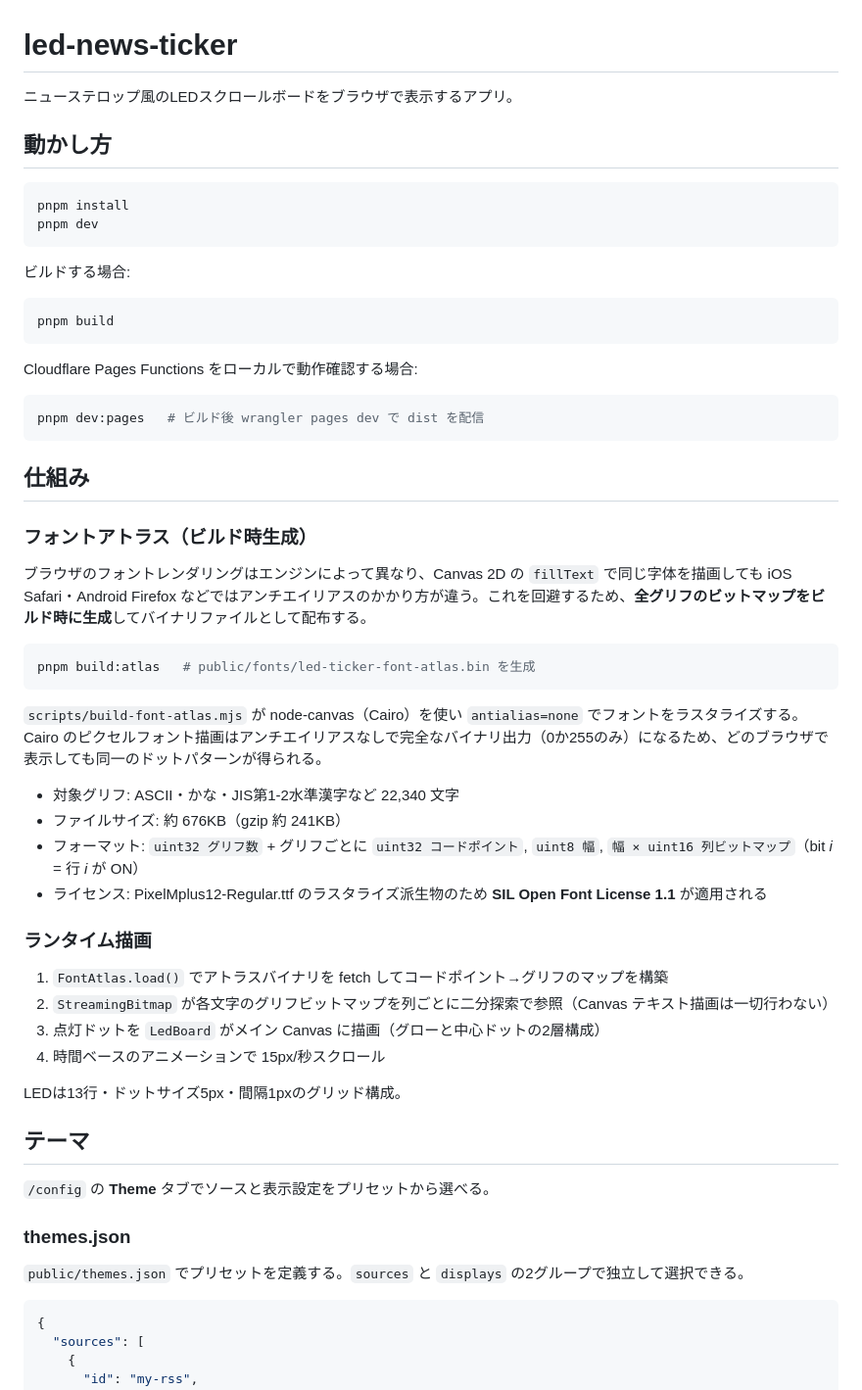
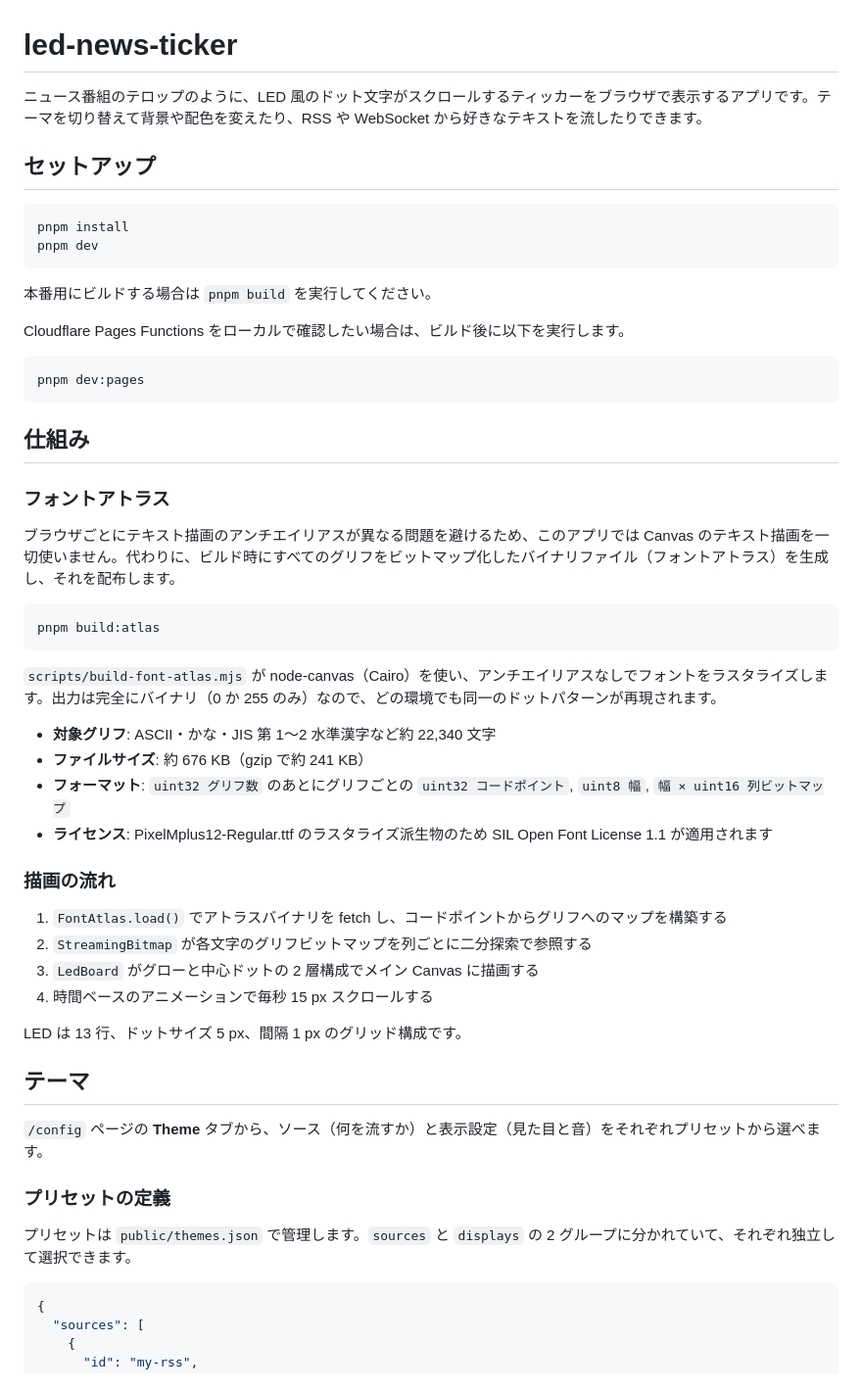
Before and after one commit to vividoyomogimochi/led-news-ticker, a Markdown page: README.md, the part around one of its changes. Shown at 98% size. GitHub-like rendering.

````diff
--- a/README.md
+++ b/README.md
@@ -1,59 +1,55 @@
 # led-news-ticker
 
-ニューステロップ風のLEDスクロールボードをブラウザで表示するアプリ。
+ニュース番組のテロップのように、LED 風のドット文字がスクロールするティッカーをブラウザで表示するアプリです。テーマを切り替えて背景や配色を変えたり、RSS や WebSocket から好きなテキストを流したりできます。
 
-## 動かし方
+## セットアップ
 
 ```sh
 pnpm install
 pnpm dev
 ```
 
-ビルドする場合:
+本番用にビルドする場合は `pnpm build` を実行してください。
+
+Cloudflare Pages Functions をローカルで確認したい場合は、ビルド後に以下を実行します。
 
 ```sh
-pnpm build
-```
-
-Cloudflare Pages Functions をローカルで動作確認する場合:
-
-```sh
-pnpm dev:pages   # ビルド後 wrangler pages dev で dist を配信
+pnpm dev:pages
 ```
 
 ## 仕組み
 
-### フォントアトラス（ビルド時生成）
+### フォントアトラス
 
-ブラウザのフォントレンダリングはエンジンによって異なり、Canvas 2D の `fillText` で同じ字体を描画しても iOS Safari・Android Firefox などではアンチエイリアスのかかり方が違う。これを回避するため、**全グリフのビットマップをビルド時に生成**してバイナリファイルとして配布する。
+ブラウザごとにテキスト描画のアンチエイリアスが異なる問題を避けるため、このアプリでは Canvas のテキスト描画を一切使いません。代わりに、ビルド時にすべてのグリフをビットマップ化したバイナリファイル（フォントアトラス）を生成し、それを配布します。
 
 ```sh
-pnpm build:atlas   # public/fonts/led-ticker-font-atlas.bin を生成
+pnpm build:atlas
 ```
 
-`scripts/build-font-atlas.mjs` が node-canvas（Cairo）を使い `antialias=none` でフォントをラスタライズする。Cairo のピクセルフォント描画はアンチエイリアスなしで完全なバイナリ出力（0か255のみ）になるため、どのブラウザで表示しても同一のドットパターンが得られる。
+`scripts/build-font-atlas.mjs` が node-canvas（Cairo）を使い、アンチエイリアスなしでフォントをラスタライズします。出力は完全にバイナリ（0 か 255 のみ）なので、どの環境でも同一のドットパターンが再現されます。
 
-- 対象グリフ: ASCII・かな・JIS第1-2水準漢字など 22,340 文字
-- ファイルサイズ: 約 676KB（gzip 約 241KB）
-- フォーマット: `uint32 グリフ数` + グリフごとに `uint32 コードポイント`, `uint8 幅`, `幅 × uint16 列ビットマップ`（bit *i* = 行 *i* が ON）
-- ライセンス: PixelMplus12-Regular.ttf のラスタライズ派生物のため **SIL Open Font License 1.1** が適用される
+- **対象グリフ**: ASCII・かな・JIS 第 1〜2 水準漢字など約 22,340 文字
+- **ファイルサイズ**: 約 676 KB（gzip で約 241 KB）
+- **フォーマット**: `uint32 グリフ数` のあとにグリフごとの `uint32 コードポイント`, `uint8 幅`, `幅 × uint16 列ビットマップ`
+- **ライセンス**: PixelMplus12-Regular.ttf のラスタライズ派生物のため SIL Open Font License 1.1 が適用されます
 
-### ランタイム描画
+### 描画の流れ
 
-1. `FontAtlas.load()` でアトラスバイナリを fetch してコードポイント→グリフのマップを構築
-2. `StreamingBitmap` が各文字のグリフビットマップを列ごとに二分探索で参照（Canvas テキスト描画は一切行わない）
-3. 点灯ドットを `LedBoard` がメイン Canvas に描画（グローと中心ドットの2層構成）
-4. 時間ベースのアニメーションで 15px/秒スクロール
+1. `FontAtlas.load()` でアトラスバイナリを fetch し、コードポイントからグリフへのマップを構築する
+2. `StreamingBitmap` が各文字のグリフビットマップを列ごとに二分探索で参照する
+3. `LedBoard` がグローと中心ドットの 2 層構成でメイン Canvas に描画する
+4. 時間ベースのアニメーションで毎秒 15 px スクロールする
 
-LEDは13行・ドットサイズ5px・間隔1pxのグリッド構成。
+LED は 13 行、ドットサイズ 5 px、間隔 1 px のグリッド構成です。
 
 ## テーマ
 
-`/config` の **Theme** タブでソースと表示設定をプリセットから選べる。
+`/config` ページの **Theme** タブから、ソース（何を流すか）と表示設定（見た目と音）をそれぞれプリセットから選べます。
 
-### themes.json
+### プリセットの定義
 
-`public/themes.json` でプリセットを定義する。`sources` と `displays` の2グループで独立して選択できる。
+プリセットは `public/themes.json` で管理します。`sources` と `displays` の 2 グループに分かれていて、それぞれ独立して選択できます。
 
 ```json
 {
````
Also changed, not shown: other parts of README.md (+31 -34 lines).
